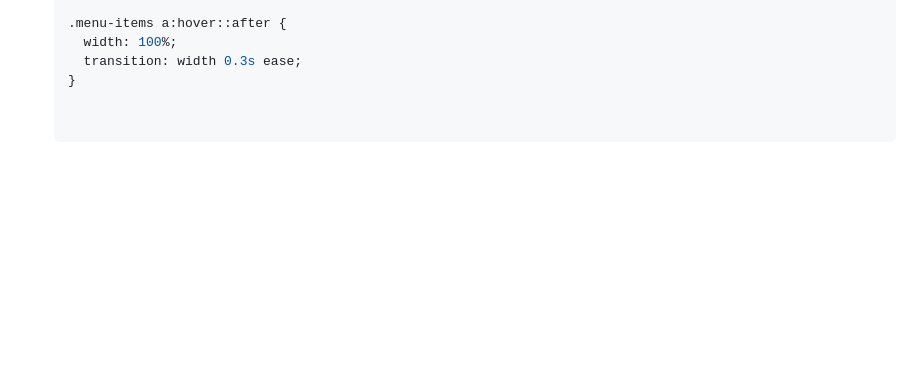
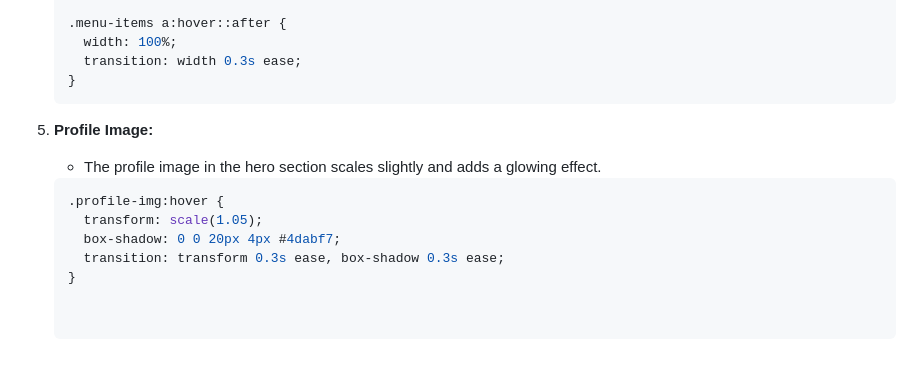
Before and after one commit to JoseQuintana20/JoseQuintana20.github.io, a Markdown page: README.md, the part around the change. Drawn GitHub-style; blank space fills up the shorter version.

````diff
--- a/README.md
+++ b/README.md
@@ -149,3 +149,12 @@ Hover effects add interactivity and guide user actions. Subtle animations and co
      width: 100%;
      transition: width 0.3s ease;
    }
+5. **Profile Image:**
+   - The profile image in the hero section scales slightly and adds a glowing effect.
+
+   ```css
+   .profile-img:hover {
+     transform: scale(1.05);
+     box-shadow: 0 0 20px 4px #4dabf7;
+     transition: transform 0.3s ease, box-shadow 0.3s ease;
+   }
````
